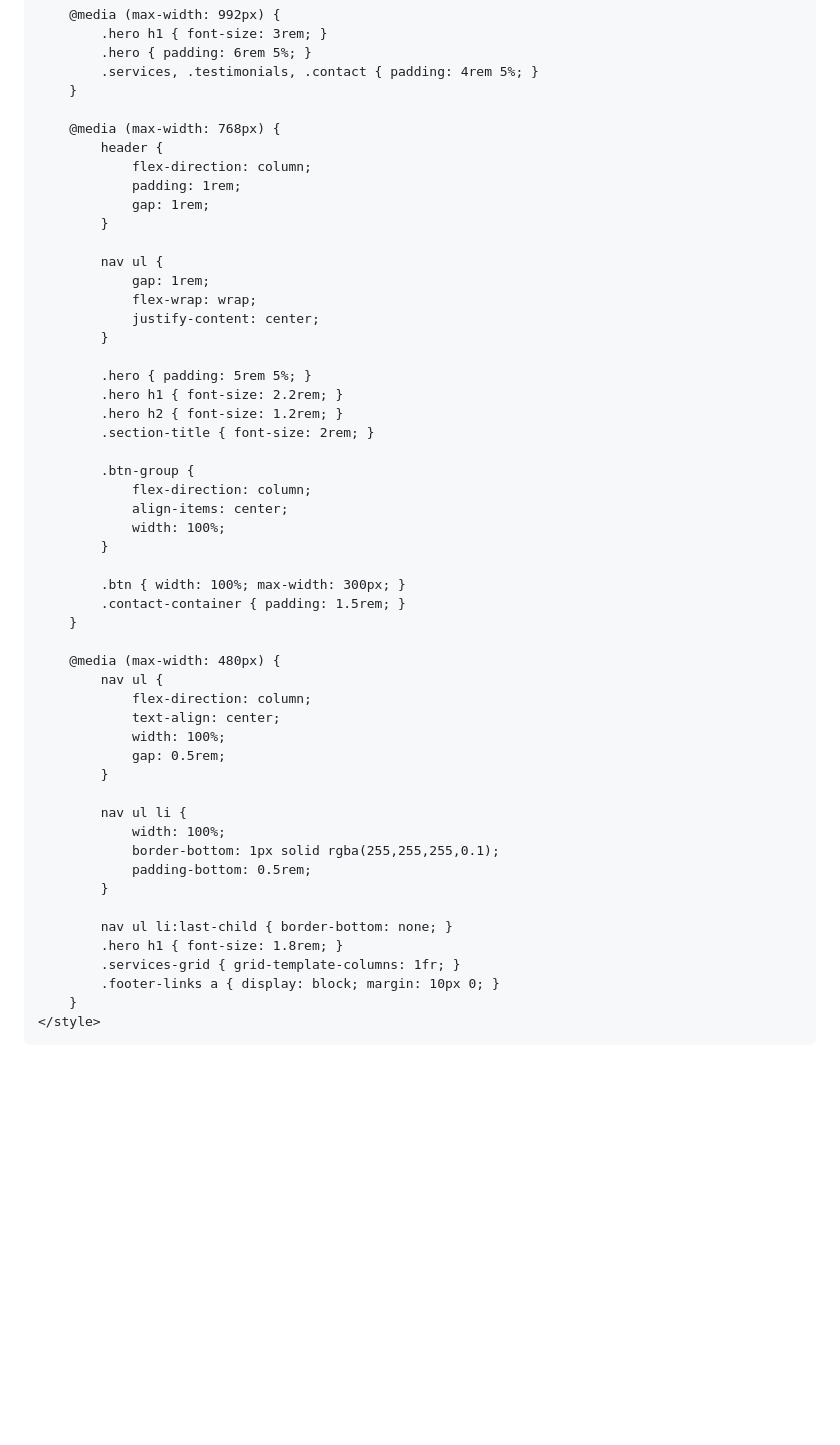
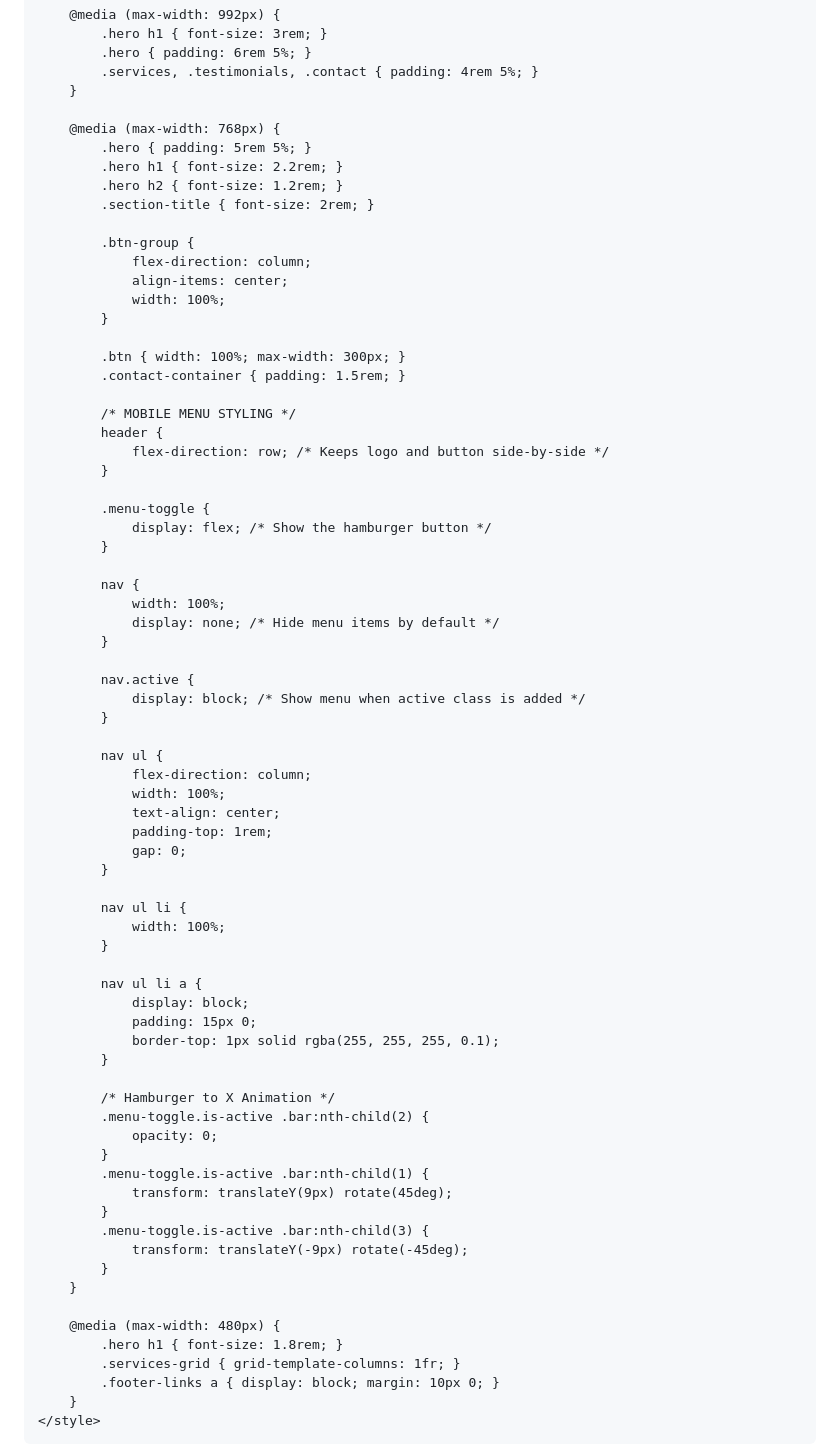
Before and after one commit to gauravtanwargithub/gauravtanwargithub.github.io, a Markdown page: README.md, the part around one of its changes. Drawn GitHub-style; blank space fills up the shorter version.

```diff
--- a/README.md
+++ b/README.md
@@ -349,18 +367,6 @@
         }
 
         @media (max-width: 768px) {
-            header {
-                flex-direction: column;
-                padding: 1rem;
-                gap: 1rem;
-            }
-
-            nav ul {
-                gap: 1rem;
-                flex-wrap: wrap;
-                justify-content: center;
-            }
-
             .hero { padding: 5rem 5%; }
             .hero h1 { font-size: 2.2rem; }
             .hero h2 { font-size: 1.2rem; }
@@ -374,23 +380,56 @@
 
             .btn { width: 100%; max-width: 300px; }
             .contact-container { padding: 1.5rem; }
-        }
 
-        @media (max-width: 480px) {
+            /* MOBILE MENU STYLING */
+            header {
+                flex-direction: row; /* Keeps logo and button side-by-side */
+            }
+
+            .menu-toggle {
+                display: flex; /* Show the hamburger button */
+            }
+
+            nav {
+                width: 100%;
+                display: none; /* Hide menu items by default */
+            }
+
+            nav.active {
+                display: block; /* Show menu when active class is added */
+            }
+
             nav ul {
                 flex-direction: column;
+                width: 100%;
                 text-align: center;
-                width: 100%;
-                gap: 0.5rem;
+                padding-top: 1rem;
+                gap: 0;
             }
 
             nav ul li {
                 width: 100%;
-                border-bottom: 1px solid rgba(255,255,255,0.1);
-                padding-bottom: 0.5rem;
             }
 
-            nav ul li:last-child { border-bottom: none; }
+            nav ul li a {
+                display: block;
+                padding: 15px 0;
+                border-top: 1px solid rgba(255, 255, 255, 0.1);
+            }
+
+            /* Hamburger to X Animation */
+            .menu-toggle.is-active .bar:nth-child(2) {
+                opacity: 0;
+            }
+            .menu-toggle.is-active .bar:nth-child(1) {
+                transform: translateY(9px) rotate(45deg);
+            }
+            .menu-toggle.is-active .bar:nth-child(3) {
+                transform: translateY(-9px) rotate(-45deg);
+            }
+        }
+
+        @media (max-width: 480px) {
             .hero h1 { font-size: 1.8rem; }
             .services-grid { grid-template-columns: 1fr; }
             .footer-links a { display: block; margin: 10px 0; }
```
Also changed, not shown: other parts of README.md (+56 -15 lines).
